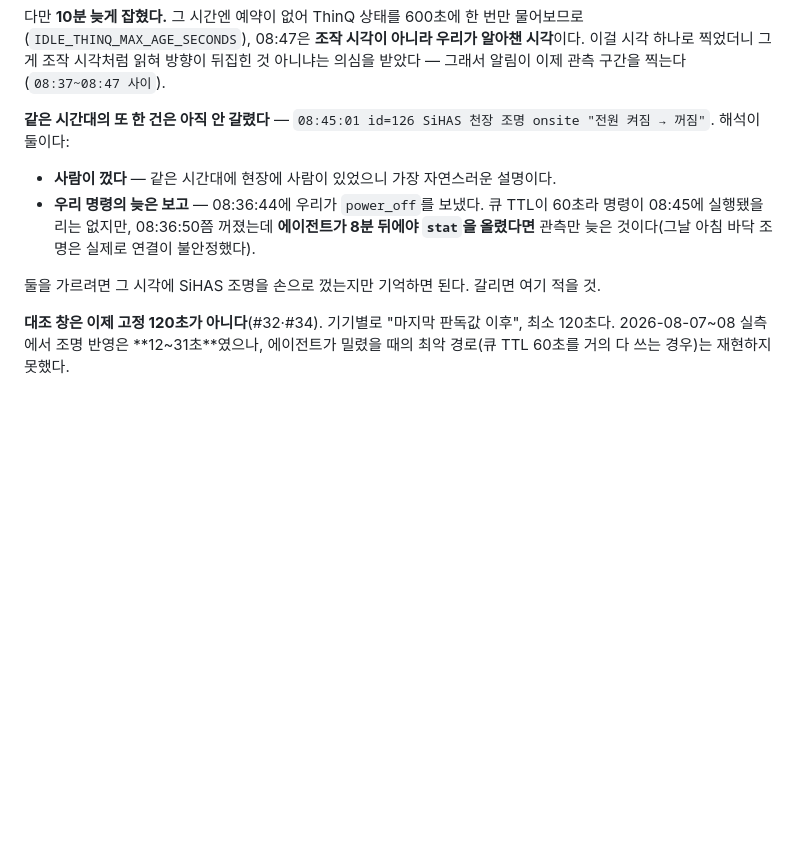
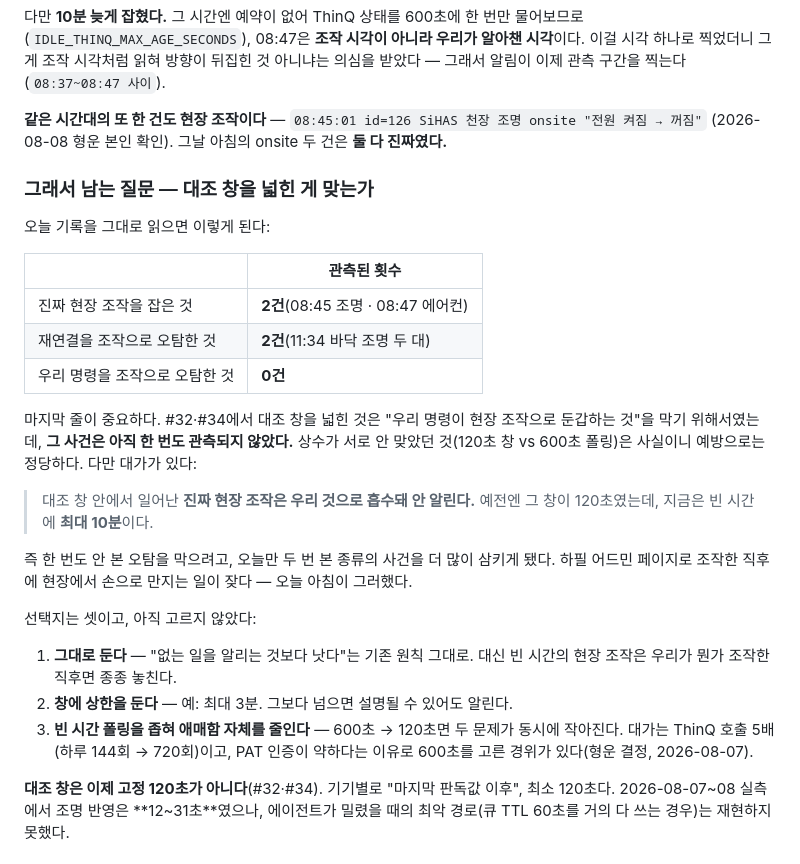
Before and after one commit to leejaeeun123/space-brand-system, a Markdown page: 06-applications/control-setup.md, the part around the change. GitHub-like rendering; blank space fills up the shorter version.

Commit message:
docs(control): 08:45 건도 현장 조작으로 확정 + 대조 창 확대의 대가 기록 (#36)
`08:45:01 SiHAS 천장 조명 onsite "전원 켜짐 → 꺼짐"`도 형운이 현장에서 직접 끈 것이다
(본인 확인). 그날 아침의 onsite 두 건은 **둘 다 진짜였다.**

#34에서 이 건을 "우리 명령이 현장 조작으로 둔갑한 오탐 실증"이라고 단정했는데 틀렸다.
철회한다.

## 그래서 드러난 것

오늘 관측을 그대로 세면:

  진짜 현장 조작을 잡음      2건
  재연결을 조작으로 오탐     2건
  우리 명령을 조작으로 오탐  0건

#32·#34에서 대조 창을 넓힌 이유가 마지막 줄인데, **그 사건은 한 번도 관측되지 않았다.**
상수가 안 맞았던 것(120초 창 vs 600초 폴링)은 사실이라 예방으로는 정당하다. 다만 대가가
분명하다 — 창 안의 진짜 현장 조작은 우리 것으로 흡수돼 안 알린다. 예전엔 120초였고
지금은 빈 시간에 최대 10분이다.

한 번도 안 본 오탐을 막으려고, 오늘만 두 번 본 종류를 더 많이 삼키게 됐다. 하필 어드민으로
조작한 직후 현장에서 손으로 만지는 일이 잦다 — 오늘 아침이 그랬다.

선택지 셋(그대로 두기 / 창에 상한 / 빈 시간 폴링 좁히기)을 문서에 적어 두고 아직 고르지
않았다. 고르면 여기 반영한다.

코드 변경 없음.


Claude-Session: https://claude.ai/code/session_015huHJu4zCDB57E1Vjjrhgw

Co-authored-by: Claude Opus 5 <noreply@anthropic.com>

```diff
--- a/06-applications/control-setup.md
+++ b/06-applications/control-setup.md
@@ -440,15 +440,38 @@ Tasmota로 프로토콜만 확인했다. 실기기 펌웨어·실제 mosquitto
 시각 하나로 찍었더니 그게 조작 시각처럼 읽혀 방향이 뒤집힌 것 아니냐는 의심을 받았다 — 그래서
 알림이 이제 관측 구간을 찍는다(`08:37~08:47 사이`).
 
-**같은 시간대의 또 한 건은 아직 안 갈렸다** — `08:45:01 id=126 SiHAS 천장 조명 onsite
-"전원 켜짐 → 꺼짐"`. 해석이 둘이다:
+**같은 시간대의 또 한 건도 현장 조작이다** — `08:45:01 id=126 SiHAS 천장 조명 onsite
+"전원 켜짐 → 꺼짐"` (2026-08-08 형운 본인 확인). 그날 아침의 onsite 두 건은 **둘 다
+진짜였다.**
 
-- **사람이 껐다** — 같은 시간대에 현장에 사람이 있었으니 가장 자연스러운 설명이다.
-- **우리 명령의 늦은 보고** — 08:36:44에 우리가 `power_off`를 보냈다. 큐 TTL이 60초라
-  명령이 08:45에 실행됐을 리는 없지만, 08:36:50쯤 꺼졌는데 **에이전트가 8분 뒤에야
-  `stat`을 올렸다면** 관측만 늦은 것이다(그날 아침 바닥 조명은 실제로 연결이 불안정했다).
+### 그래서 남는 질문 — 대조 창을 넓힌 게 맞는가
 
-둘을 가르려면 그 시각에 SiHAS 조명을 손으로 껐는지만 기억하면 된다. 갈리면 여기 적을 것.
+오늘 기록을 그대로 읽으면 이렇게 된다:
+
+| | 관측된 횟수 |
+|---|---|
+| 진짜 현장 조작을 잡은 것 | **2건**(08:45 조명 · 08:47 에어컨) |
+| 재연결을 조작으로 오탐한 것 | **2건**(11:34 바닥 조명 두 대) |
+| 우리 명령을 조작으로 오탐한 것 | **0건** |
+
+마지막 줄이 중요하다. #32·#34에서 대조 창을 넓힌 것은 "우리 명령이 현장 조작으로
+둔갑하는 것"을 막기 위해서였는데, **그 사건은 아직 한 번도 관측되지 않았다.** 상수가
+서로 안 맞았던 것(120초 창 vs 600초 폴링)은 사실이니 예방으로는 정당하다. 다만 대가가 있다:
+
+> 대조 창 안에서 일어난 **진짜 현장 조작은 우리 것으로 흡수돼 안 알린다.**
+> 예전엔 그 창이 120초였는데, 지금은 빈 시간에 **최대 10분**이다.
+
+즉 한 번도 안 본 오탐을 막으려고, 오늘만 두 번 본 종류의 사건을 더 많이 삼키게 됐다.
+하필 어드민 페이지로 조작한 직후에 현장에서 손으로 만지는 일이 잦다 — 오늘 아침이 그러했다.
+
+선택지는 셋이고, 아직 고르지 않았다:
+
+1. **그대로 둔다** — "없는 일을 알리는 것보다 낫다"는 기존 원칙 그대로. 대신 빈 시간의
+   현장 조작은 우리가 뭔가 조작한 직후면 종종 놓친다.
+2. **창에 상한을 둔다** — 예: 최대 3분. 그보다 넘으면 설명될 수 있어도 알린다.
+3. **빈 시간 폴링을 좁혀 애매함 자체를 줄인다** — 600초 → 120초면 두 문제가 동시에
+   작아진다. 대가는 ThinQ 호출 5배(하루 144회 → 720회)이고, PAT 인증이 약하다는
+   이유로 600초를 고른 경위가 있다(형운 결정, 2026-08-07).
 
 **대조 창은 이제 고정 120초가 아니다**(#32·#34). 기기별로 "마지막 판독값 이후", 최소
 120초다. 2026-08-07~08 실측에서 조명 반영은 **12~31초**였으나, 에이전트가 밀렸을 때의
```
